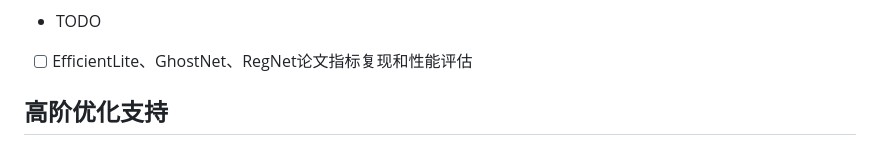
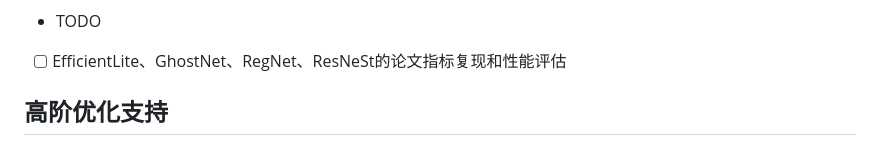
Before and after one commit to PaddlePaddle/PaddleClas, a Markdown page: README.md, the part around the change. Rendered like a GitHub page.

```diff
--- a/README.md
+++ b/README.md
@@ -30,7 +30,7 @@ src="./docs/images/models/mobile_arm_top1.png" width="700">
 上图对比了一些最新的面向移动端应用场景的模型，在骁龙855（SD855）上预测一张图像的时间和其准确率，包括MobileNetV1系列、MobileNetV2系列、MobileNetV3系列和ShuffleNetV2系列。图中准确率79%的MV3_large_x1_0_ssld（M是MobileNet的简称），71.3%的MV3_small_x1_0_ssld、76.74%的MV2_ssld和77.89%的MV1_ssld，是采用PaddleClas提供的SSLD蒸馏方法训练的模型。MV3_large_x1_0_ssld_int8是进一步进行INT8量化的模型。不同模型的简介、FLOPS、Parameters和模型存储大小请参考文档教程中的[**模型库章节**](https://paddleclas.readthedocs.io/zh_CN/latest/models/models_intro.html)。
 
 - TODO
-- [ ] EfficientLite、GhostNet、RegNet论文指标复现和性能评估
+- [ ] EfficientLite、GhostNet、RegNet、ResNeSt的论文指标复现和性能评估
 
 ## 高阶优化支持
 除了提供丰富的分类网络结构和预训练模型，PaddleClas也支持了一系列有助于图像分类任务效果和效率提升的算法或工具。
```
Also changed, not shown: README_en.md (+9 -13 lines), docs/images/main_features_s_en.png, 1 other file.
